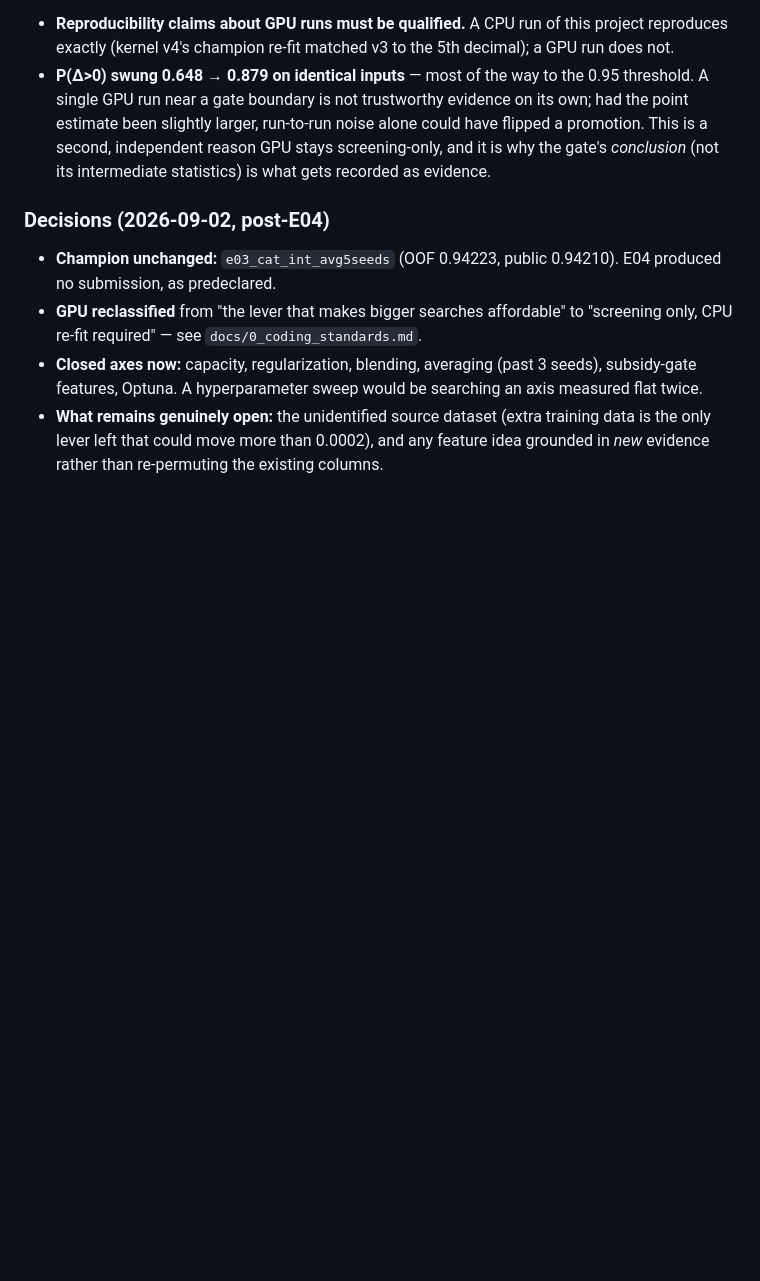
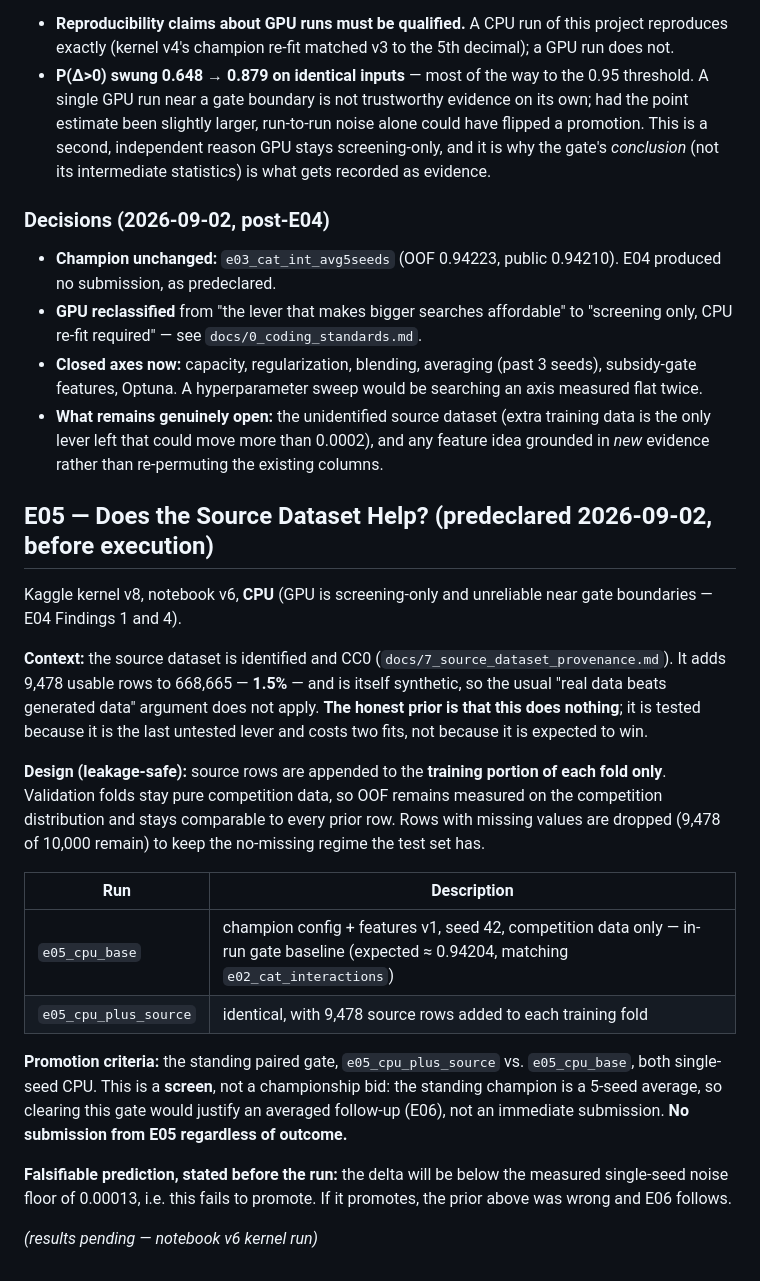
Before and after one commit to tuannm3812/kaggle-s6e9-predicting-electric-vehicle-purchases, a Markdown page: docs/4_experiment_ledger.md, the part around the change. GitHub-like rendering; blank space fills up the shorter version.

```diff
--- a/docs/4_experiment_ledger.md
+++ b/docs/4_experiment_ledger.md
@@ -451,3 +451,39 @@ consequences:
   training data is the only lever left that could move more than
   0.0002), and any feature idea grounded in *new* evidence rather than
   re-permuting the existing columns.
+
+
+## E05 — Does the Source Dataset Help? (predeclared 2026-09-02, before execution)
+
+Kaggle kernel v8, notebook v6, **CPU** (GPU is screening-only and
+unreliable near gate boundaries — E04 Findings 1 and 4).
+
+**Context:** the source dataset is identified and CC0
+(`docs/7_source_dataset_provenance.md`). It adds 9,478 usable rows to
+668,665 — **1.5%** — and is itself synthetic, so the usual "real data
+beats generated data" argument does not apply. **The honest prior is that
+this does nothing**; it is tested because it is the last untested lever
+and costs two fits, not because it is expected to win.
+
+**Design (leakage-safe):** source rows are appended to the **training
+portion of each fold only**. Validation folds stay pure competition data,
+so OOF remains measured on the competition distribution and stays
+comparable to every prior row. Rows with missing values are dropped
+(9,478 of 10,000 remain) to keep the no-missing regime the test set has.
+
+| Run | Description |
+| --- | --- |
+| `e05_cpu_base` | champion config + features v1, seed 42, competition data only — in-run gate baseline (expected ≈ 0.94204, matching `e02_cat_interactions`) |
+| `e05_cpu_plus_source` | identical, with 9,478 source rows added to each training fold |
+
+**Promotion criteria:** the standing paired gate, `e05_cpu_plus_source`
+vs. `e05_cpu_base`, both single-seed CPU. This is a **screen**, not a
+championship bid: the standing champion is a 5-seed average, so clearing
+this gate would justify an averaged follow-up (E06), not an immediate
+submission. **No submission from E05 regardless of outcome.**
+
+**Falsifiable prediction, stated before the run:** the delta will be
+below the measured single-seed noise floor of 0.00013, i.e. this fails to
+promote. If it promotes, the prior above was wrong and E06 follows.
+
+*(results pending — notebook v6 kernel run)*
```
Also changed, not shown: docs/7_source_dataset_provenance.md (added, +77 -0 lines).
